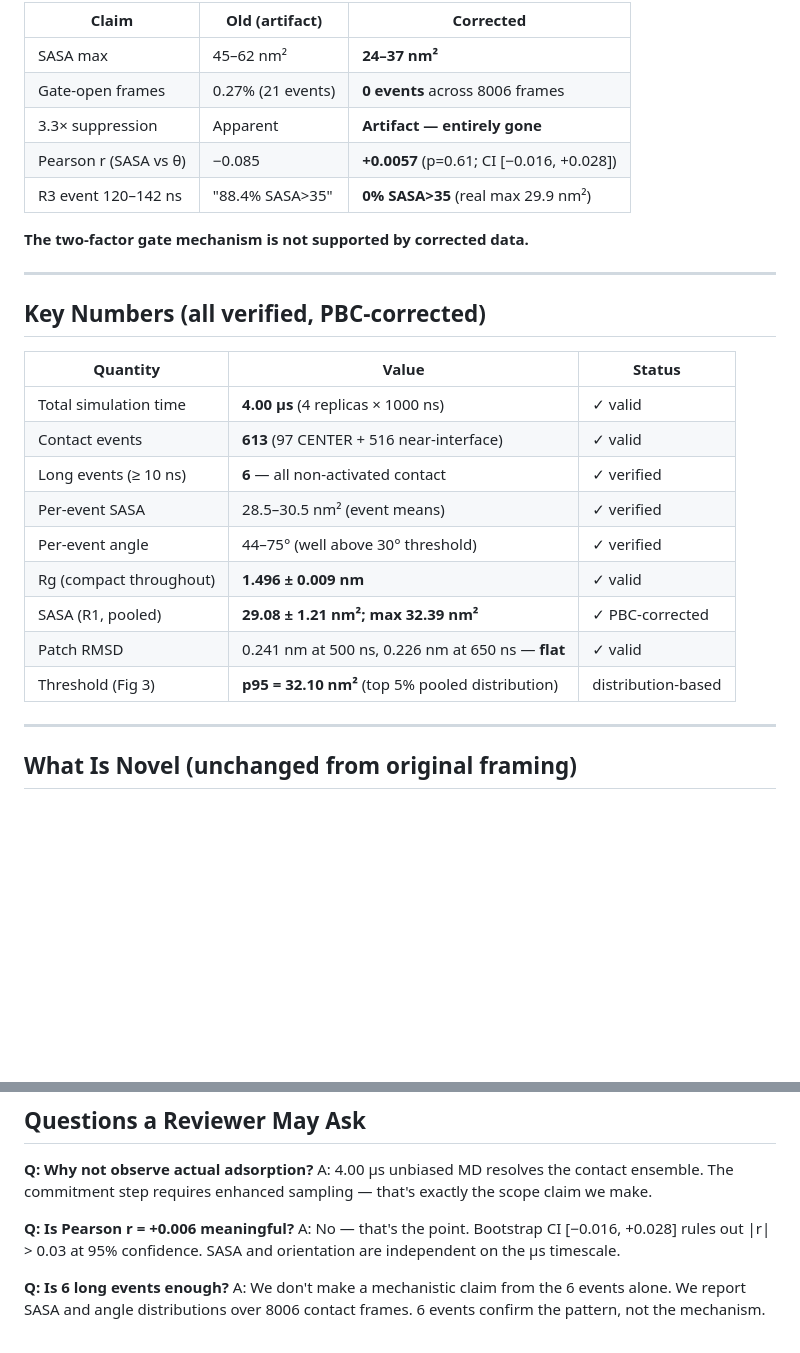
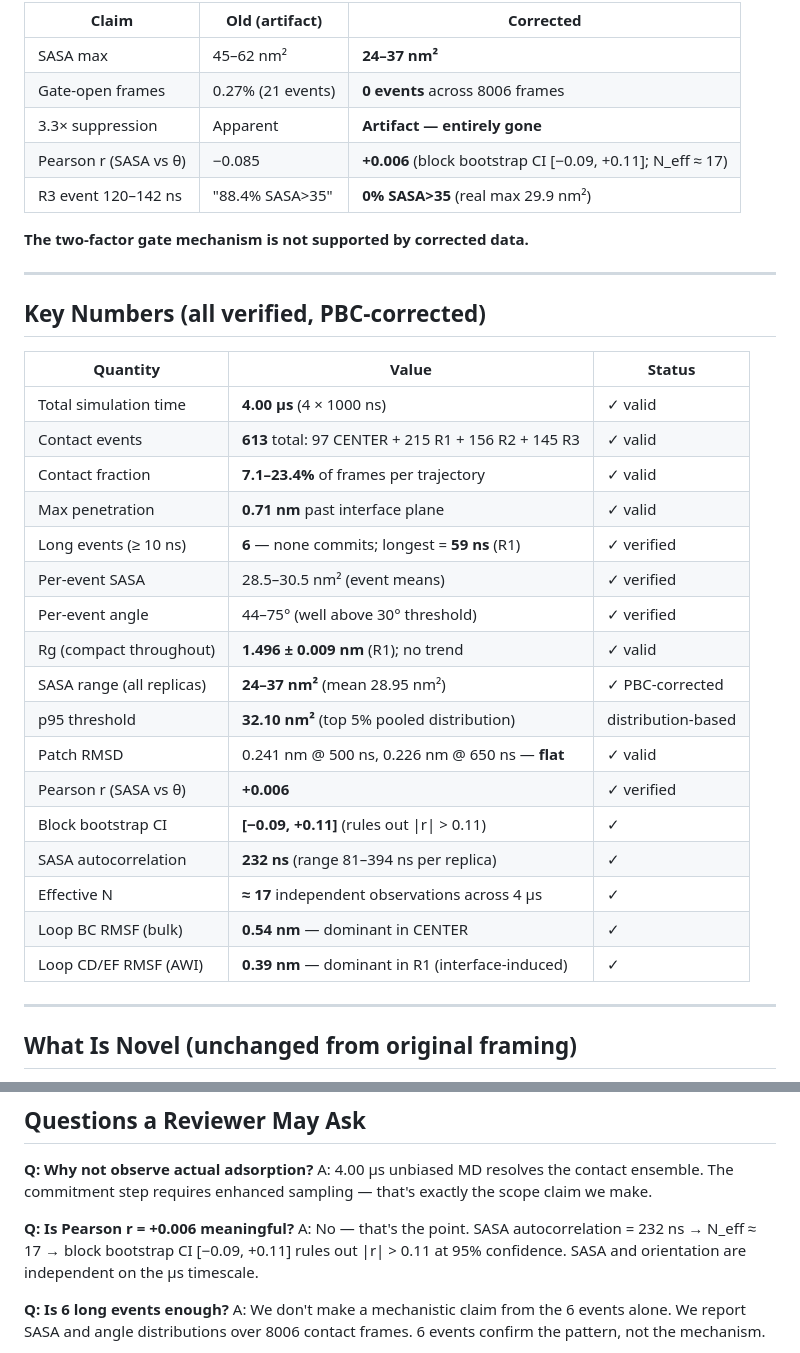
Before and after one commit to cpornjar/blg-airwater-interface-md, a Markdown page: brief_me.md, 2 parts joined by grey strips. GitHub-like rendering; blank space fills up the shorter version.

```diff
--- a/brief_me.md
+++ b/brief_me.md
@@ -20,7 +20,7 @@
 | SASA max | 45–62 nm² | **24–37 nm²** |
 | Gate-open frames | 0.27% (21 events) | **0 events** across 8006 frames |
 | 3.3× suppression | Apparent | **Artifact — entirely gone** |
-| Pearson r (SASA vs θ) | −0.085 | **+0.0057** (p=0.61; CI [−0.016, +0.028]) |
+| Pearson r (SASA vs θ) | −0.085 | **+0.006** (block bootstrap CI [−0.09, +0.11]; N_eff ≈ 17) |
 | R3 event 120–142 ns | "88.4% SASA>35" | **0% SASA>35** (real max 29.9 nm²) |
 
 **The two-factor gate mechanism is not supported by corrected data.**
@@ -31,15 +31,23 @@
 
 | Quantity | Value | Status |
 |----------|-------|--------|
-| Total simulation time | **4.00 µs** (4 replicas × 1000 ns) | ✓ valid |
-| Contact events | **613** (97 CENTER + 516 near-interface) | ✓ valid |
-| Long events (≥ 10 ns) | **6** — all non-activated contact | ✓ verified |
+| Total simulation time | **4.00 µs** (4 × 1000 ns) | ✓ valid |
+| Contact events | **613** total: 97 CENTER + 215 R1 + 156 R2 + 145 R3 | ✓ valid |
+| Contact fraction | **7.1–23.4%** of frames per trajectory | ✓ valid |
+| Max penetration | **0.71 nm** past interface plane | ✓ valid |
+| Long events (≥ 10 ns) | **6** — none commits; longest = **59 ns** (R1) | ✓ verified |
 | Per-event SASA | 28.5–30.5 nm² (event means) | ✓ verified |
 | Per-event angle | 44–75° (well above 30° threshold) | ✓ verified |
-| Rg (compact throughout) | **1.496 ± 0.009 nm** | ✓ valid |
-| SASA (R1, pooled) | **29.08 ± 1.21 nm²; max 32.39 nm²** | ✓ PBC-corrected |
-| Patch RMSD | 0.241 nm at 500 ns, 0.226 nm at 650 ns — **flat** | ✓ valid |
-| Threshold (Fig 3) | **p95 = 32.10 nm²** (top 5% pooled distribution) | distribution-based |
+| Rg (compact throughout) | **1.496 ± 0.009 nm** (R1); no trend | ✓ valid |
+| SASA range (all replicas) | **24–37 nm²** (mean 28.95 nm²) | ✓ PBC-corrected |
+| p95 threshold | **32.10 nm²** (top 5% pooled distribution) | distribution-based |
+| Patch RMSD | 0.241 nm @ 500 ns, 0.226 nm @ 650 ns — **flat** | ✓ valid |
+| Pearson r (SASA vs θ) | **+0.006** | ✓ verified |
+| Block bootstrap CI | **[−0.09, +0.11]** (rules out \|r\| > 0.11) | ✓ |
+| SASA autocorrelation | **232 ns** (range 81–394 ns per replica) | ✓ |
+| Effective N | **≈ 17** independent observations across 4 µs | ✓ |
+| Loop BC RMSF (bulk) | **0.54 nm** — dominant in CENTER | ✓ |
+| Loop CD/EF RMSF (AWI) | **0.39 nm** — dominant in R1 (interface-induced) | ✓ |
 
 ---
 
@@ -119,7 +127,7 @@ Also: R3 panel annotation shows "min −0.38 nm @ 123 ns" (detect, no PBC), but
 A: 4.00 µs unbiased MD resolves the contact ensemble. The commitment step requires enhanced sampling — that's exactly the scope claim we make.
 
 **Q: Is Pearson r = +0.006 meaningful?**
-A: No — that's the point. Bootstrap CI [−0.016, +0.028] rules out |r| > 0.03 at 95% confidence. SASA and orientation are independent on the µs timescale.
+A: No — that's the point. SASA autocorrelation = 232 ns → N_eff ≈ 17 → block bootstrap CI [−0.09, +0.11] rules out |r| > 0.11 at 95% confidence. SASA and orientation are independent on the µs timescale.
 
 **Q: Is 6 long events enough?**
 A: We don't make a mechanistic claim from the 6 events alone. We report SASA and angle distributions over 8006 contact frames. 6 events confirm the pattern, not the mechanism.
```
Also changed, not shown: other parts of brief_me.md (+35 -0 lines).
